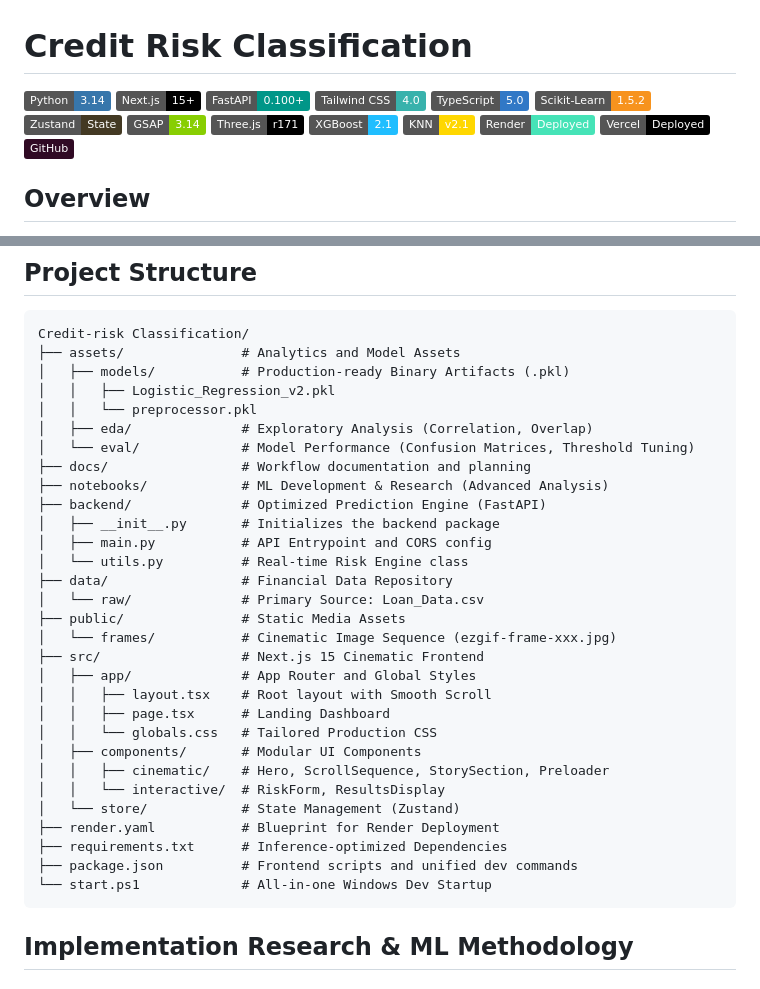
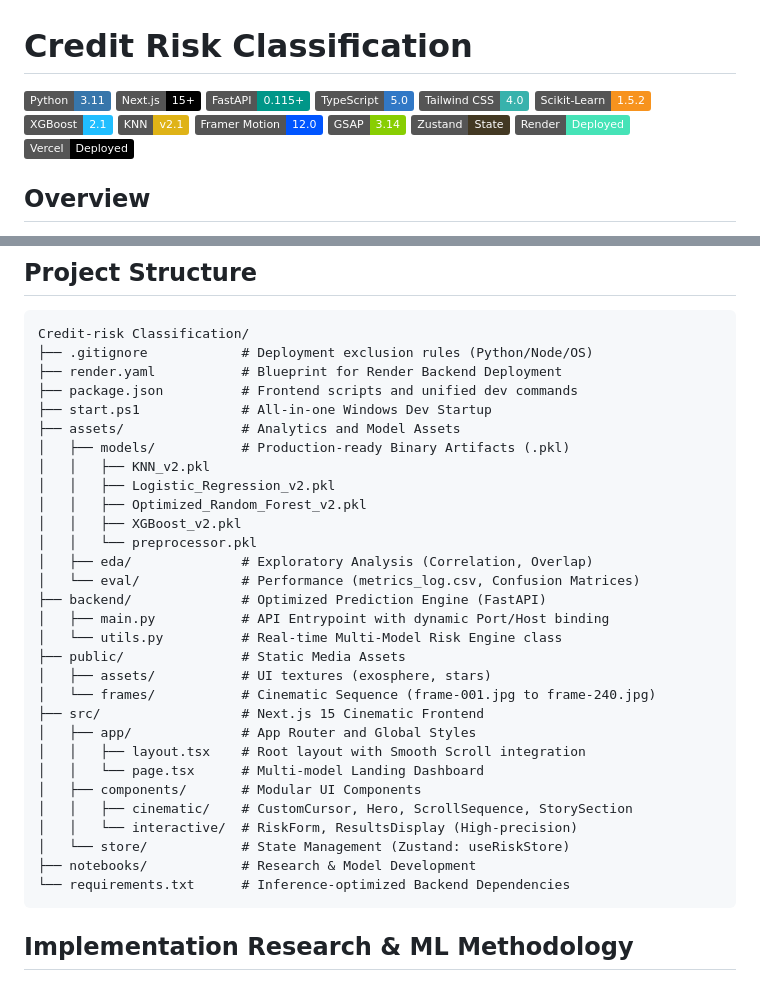
Before and after one commit to dhananjaysaini44/Credit-risk-classification, a Markdown page: README.md, 2 parts joined by grey strips. GitHub-like rendering; badges without logos.

````diff
--- a/README.md
+++ b/README.md
@@ -1,6 +1,6 @@
 # Credit Risk Classification
 
-![Python](https://img.shields.io/badge/Python-3.14-3776AB?style=flat&logo=python&logoColor=white) ![Next.js](https://img.shields.io/badge/Next.js-15+-000000?style=flat&logo=nextdotjs&logoColor=white) ![FastAPI](https://img.shields.io/badge/FastAPI-0.100+-009688?style=flat&logo=fastapi&logoColor=white) ![Tailwind_CSS](https://img.shields.io/badge/Tailwind_CSS-4.0-38B2AC?style=flat&logo=tailwindcss&logoColor=white) ![TypeScript](https://img.shields.io/badge/TypeScript-5.0-3178C6?style=flat&logo=typescript&logoColor=white) ![Scikit--Learn](https://img.shields.io/badge/Scikit--Learn-1.5.2-F7931E?style=flat&logo=scikit-learn&logoColor=white) ![Zustand](https://img.shields.io/badge/Zustand-State-433923?style=flat&logo=react&logoColor=white) ![GSAP](https://img.shields.io/badge/GSAP-3.14-88CE02?style=flat&logo=greensock&logoColor=white) ![Three.js](https://img.shields.io/badge/Three.js-r171-000000?style=flat&logo=threedotjs&logoColor=white) ![XGBoost](https://img.shields.io/badge/XGBoost-2.1-20BEFF?style=flat&logo=xgboost&logoColor=white) ![KNN](https://img.shields.io/badge/KNN-v2.1-FFD700?style=flat&logo=scikit-learn&logoColor=black) ![Render](https://img.shields.io/badge/Render-Deployed-46E3B7?style=flat&logo=render&logoColor=white) ![Vercel](https://img.shields.io/badge/Vercel-Deployed-000000?style=flat&logo=vercel&logoColor=white) ![GitHub](https://img.shields.io/badge/GitHub-300A24?style=flat&logo=github&logoColor=white)
+![Python](https://img.shields.io/badge/Python-3.11-3776AB?style=flat&logo=python&logoColor=white) ![Next.js](https://img.shields.io/badge/Next.js-15+-000000?style=flat&logo=nextdotjs&logoColor=white) ![FastAPI](https://img.shields.io/badge/FastAPI-0.115+-009688?style=flat&logo=fastapi&logoColor=white) ![TypeScript](https://img.shields.io/badge/TypeScript-5.0-3178C6?style=flat&logo=typescript&logoColor=white) ![Tailwind_CSS](https://img.shields.io/badge/Tailwind_CSS-4.0-38B2AC?style=flat&logo=tailwindcss&logoColor=white) ![Scikit--Learn](https://img.shields.io/badge/Scikit--Learn-1.5.2-F7931E?style=flat&logo=scikit-learn&logoColor=white) ![XGBoost](https://img.shields.io/badge/XGBoost-2.1-20BEFF?style=flat&logo=xgboost&logoColor=white) ![KNN](https://img.shields.io/badge/KNN-v2.1-yellow?style=flat&logo=analytics&logoColor=white) ![Framer_Motion](https://img.shields.io/badge/Framer_Motion-12.0-0055FF?style=flat&logo=framer&logoColor=white) ![GSAP](https://img.shields.io/badge/GSAP-3.14-88CE02?style=flat&logo=greensock&logoColor=white) ![Zustand](https://img.shields.io/badge/Zustand-State-433923?style=flat&logo=react&logoColor=white) ![Render](https://img.shields.io/badge/Render-Deployed-46E3B7?style=flat&logo=render&logoColor=white) ![Vercel](https://img.shields.io/badge/Vercel-Deployed-000000?style=flat&logo=vercel&logoColor=white)
 
 ## Overview
 This project is a high-fidelity, full-stack Credit Risk Classification platform. It bridges the gap between raw data science and premium user experiences. Using an AI-driven predictive pipeline, the application classifies loan applicant default risks while providing a cinematic, interactive storytelling layer built with modern web technologies.
@@ -40,35 +40,35 @@ Open [http://localhost:3000](http://localhost:3000) to view the live dashboard.
 ## Project Structure
 ```text
 Credit-risk Classification/
+├── .gitignore            # Deployment exclusion rules (Python/Node/OS)
+├── render.yaml           # Blueprint for Render Backend Deployment
+├── package.json          # Frontend scripts and unified dev commands
+├── start.ps1             # All-in-one Windows Dev Startup
 ├── assets/               # Analytics and Model Assets
 │   ├── models/           # Production-ready Binary Artifacts (.pkl)
+│   │   ├── KNN_v2.pkl
 │   │   ├── Logistic_Regression_v2.pkl
+│   │   ├── Optimized_Random_Forest_v2.pkl
+│   │   ├── XGBoost_v2.pkl
 │   │   └── preprocessor.pkl
 │   ├── eda/              # Exploratory Analysis (Correlation, Overlap)
-│   └── eval/             # Model Performance (Confusion Matrices, Threshold Tuning)
-├── docs/                 # Workflow documentation and planning
-├── notebooks/            # ML Development & Research (Advanced Analysis)
+│   └── eval/             # Performance (metrics_log.csv, Confusion Matrices)
 ├── backend/              # Optimized Prediction Engine (FastAPI)
-│   ├── __init__.py       # Initializes the backend package
-│   ├── main.py           # API Entrypoint and CORS config
-│   └── utils.py          # Real-time Risk Engine class
-├── data/                 # Financial Data Repository
-│   └── raw/              # Primary Source: Loan_Data.csv
+│   ├── main.py           # API Entrypoint with dynamic Port/Host binding
+│   └── utils.py          # Real-time Multi-Model Risk Engine class
 ├── public/               # Static Media Assets
-│   └── frames/           # Cinematic Image Sequence (ezgif-frame-xxx.jpg)
+│   ├── assets/           # UI textures (exosphere, stars)
+│   └── frames/           # Cinematic Sequence (frame-001.jpg to frame-240.jpg)
 ├── src/                  # Next.js 15 Cinematic Frontend
 │   ├── app/              # App Router and Global Styles
-│   │   ├── layout.tsx    # Root layout with Smooth Scroll
-│   │   ├── page.tsx      # Landing Dashboard
-│   │   └── globals.css   # Tailored Production CSS
+│   │   ├── layout.tsx    # Root layout with Smooth Scroll integration
+│   │   └── page.tsx      # Multi-model Landing Dashboard
 │   ├── components/       # Modular UI Components
-│   │   ├── cinematic/    # Hero, ScrollSequence, StorySection, Preloader
-│   │   └── interactive/  # RiskForm, ResultsDisplay
-│   └── store/            # State Management (Zustand)
-├── render.yaml           # Blueprint for Render Deployment
-├── requirements.txt      # Inference-optimized Dependencies
-├── package.json          # Frontend scripts and unified dev commands
-└── start.ps1             # All-in-one Windows Dev Startup
+│   │   ├── cinematic/    # CustomCursor, Hero, ScrollSequence, StorySection
+│   │   └── interactive/  # RiskForm, ResultsDisplay (High-precision)
+│   └── store/            # State Management (Zustand: useRiskStore)
+├── notebooks/            # Research & Model Development
+└── requirements.txt      # Inference-optimized Backend Dependencies
 ```
 
 ## Implementation Research & ML Methodology
````
